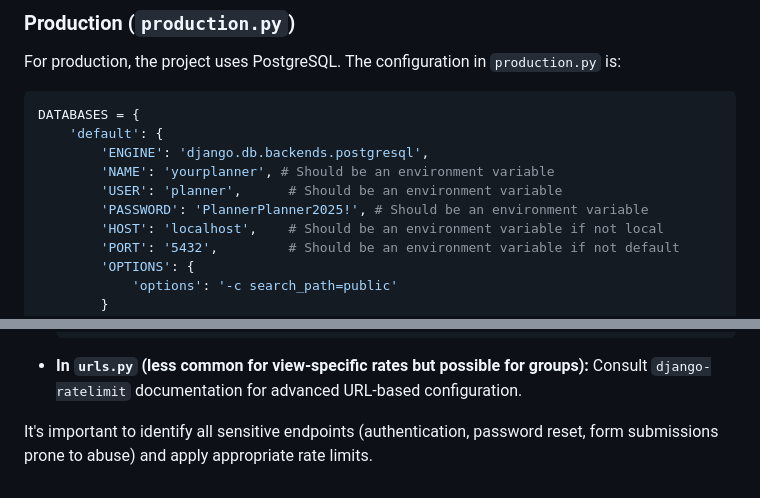
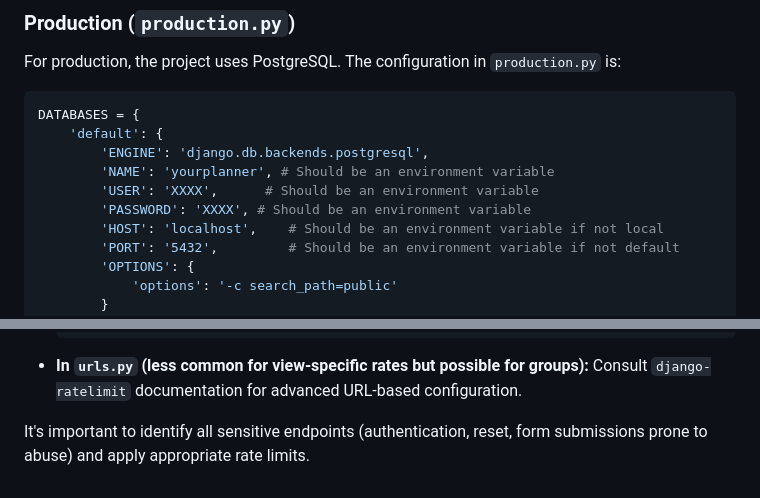
Before and after one commit to chrys/YourPlanner, a Markdown page: Documentation/configuration.md, 2 parts joined by grey strips. Rendered like a GitHub page.

```diff
--- a/Documentation/configuration.md
+++ b/Documentation/configuration.md
@@ -168,8 +168,8 @@ DATABASES = {
     'default': {
         'ENGINE': 'django.db.backends.postgresql',
         'NAME': 'yourplanner', # Should be an environment variable
-        'USER': 'planner',      # Should be an environment variable
-        'PASSWORD': 'PlannerPlanner2025!', # Should be an environment variable
+        'USER': 'XXXX',      # Should be an environment variable
+        'PASSWORD': 'XXXX', # Should be an environment variable
         'HOST': 'localhost',    # Should be an environment variable if not local
         'PORT': '5432',         # Should be an environment variable if not default
         'OPTIONS': {
@@ -258,4 +258,4 @@ You can apply rate limits using decorators in your views or directly in your URL
 *   **In `urls.py` (less common for view-specific rates but possible for groups):**
     Consult `django-ratelimit` documentation for advanced URL-based configuration.
 
-It's important to identify all sensitive endpoints (authentication, password reset, form submissions prone to abuse) and apply appropriate rate limits.
+It's important to identify all sensitive endpoints (authentication,  reset, form submissions prone to abuse) and apply appropriate rate limits.
```
